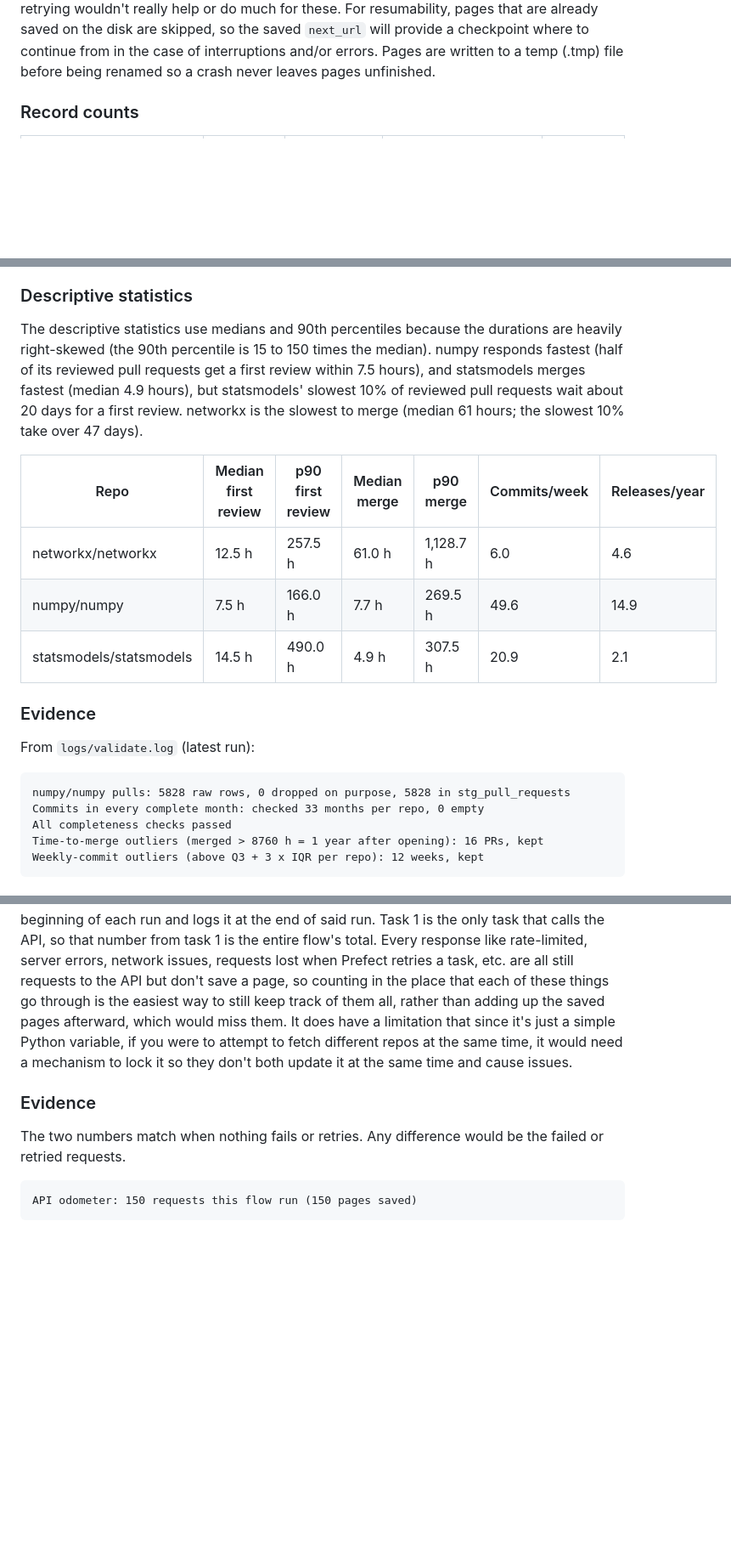
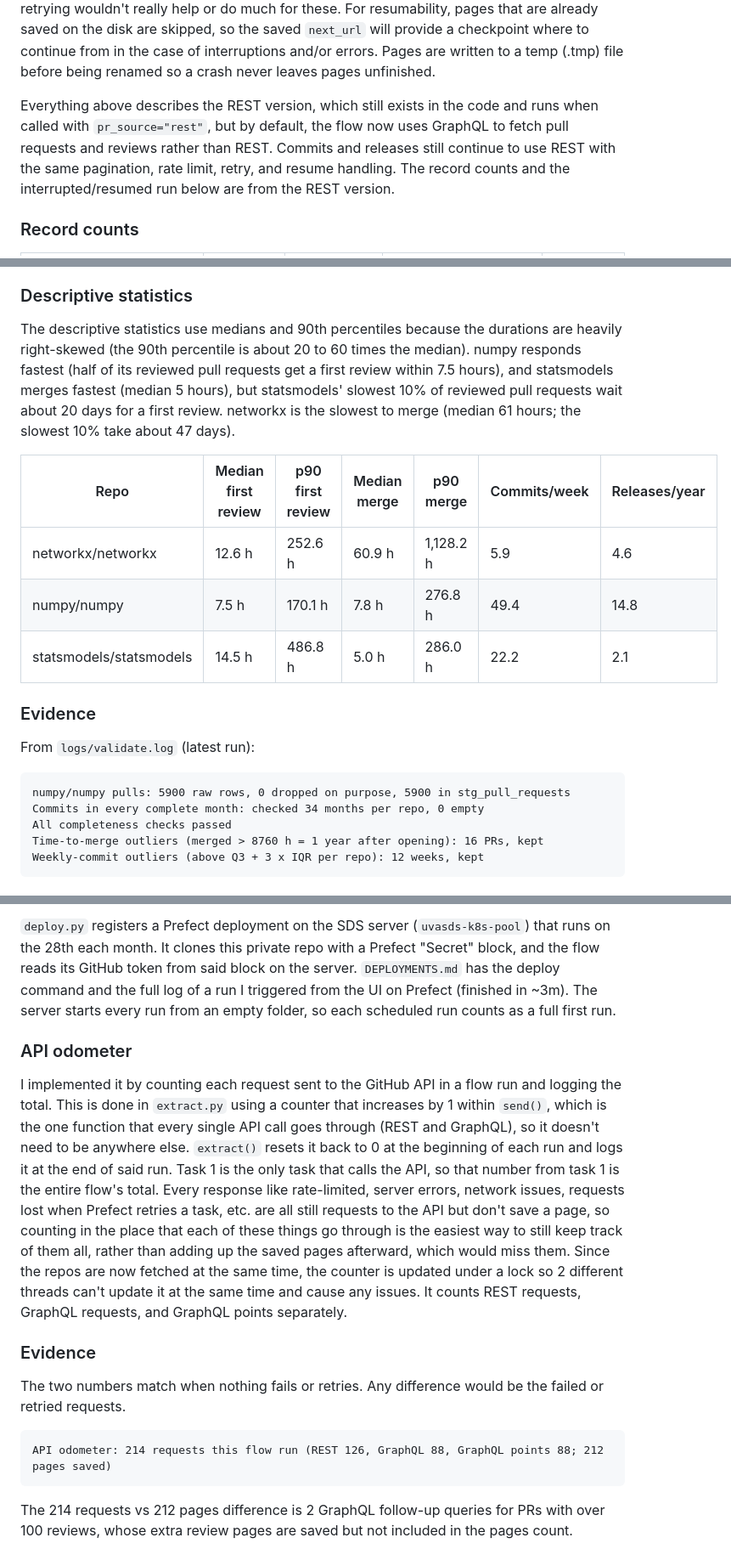
Before and after one commit to nhorton06/ds3022-data-project-2, a Markdown page: README.md, 3 parts joined by grey strips. Shown at 85% size. Drawn GitHub-style; blank space fills up the shorter version.

````diff
--- a/README.md
+++ b/README.md
@@ -67,6 +70,11 @@ with a base backoff of 10 seconds, doubling with each retry. Other errors, such
 retrying wouldn't really help or do much for these. For resumability, pages that are already saved on the disk
 are skipped, so the saved `next_url` will provide a checkpoint where to continue from in the case of interruptions and/or
 errors. Pages are written to a temp (.tmp) file before being renamed so a crash never leaves pages unfinished.
+
+Everything above describes the REST version, which still exists in the code and runs when called with `pr_source="rest"`,
+but by default, the flow now uses GraphQL to fetch pull requests and reviews rather than REST. Commits and releases still
+continue to use REST with the same pagination, rate limit, retry, and resume handling. The record counts and the
+interrupted/resumed run below are from the REST version.
 
 ### Record counts
 
@@ -276,23 +284,23 @@ were already excluded), not data errors.
 ### Descriptive statistics
 
 The descriptive statistics use medians and 90th percentiles because the durations are heavily right-skewed (the 90th
-percentile is 15 to 150 times the median). numpy responds fastest (half of its reviewed pull requests get a first review
-within 7.5 hours), and statsmodels merges fastest (median 4.9 hours), but statsmodels' slowest 10% of reviewed pull
-requests wait about 20 days for a first review. networkx is the slowest to merge (median 61 hours; the slowest 10% take over 47 days).
+percentile is about 20 to 60 times the median). numpy responds fastest (half of its reviewed pull requests get a first review
+within 7.5 hours), and statsmodels merges fastest (median 5 hours), but statsmodels' slowest 10% of reviewed pull
+requests wait about 20 days for a first review. networkx is the slowest to merge (median 61 hours; the slowest 10% take about 47 days).
 
 | Repo | Median first review | p90 first review | Median merge | p90 merge | Commits/week | Releases/year |
 | --- | --- | --- | --- | --- | --- | --- |
-| networkx/networkx | 12.5 h | 257.5 h | 61.0 h | 1,128.7 h | 6.0 | 4.6 |
-| numpy/numpy | 7.5 h | 166.0 h | 7.7 h | 269.5 h | 49.6 | 14.9 |
-| statsmodels/statsmodels | 14.5 h | 490.0 h | 4.9 h | 307.5 h | 20.9 | 2.1 |
+| networkx/networkx | 12.6 h | 252.6 h | 60.9 h | 1,128.2 h | 5.9 | 4.6 |
+| numpy/numpy | 7.5 h | 170.1 h | 7.8 h | 276.8 h | 49.4 | 14.8 |
+| statsmodels/statsmodels | 14.5 h | 486.8 h | 5.0 h | 286.0 h | 22.2 | 2.1 |
 
 ### Evidence
 
 From `logs/validate.log` (latest run):
 
 ```
-numpy/numpy pulls: 5828 raw rows, 0 dropped on purpose, 5828 in stg_pull_requests
-Commits in every complete month: checked 33 months per repo, 0 empty
+numpy/numpy pulls: 5900 raw rows, 0 dropped on purpose, 5900 in stg_pull_requests
+Commits in every complete month: checked 34 months per repo, 0 empty
 All completeness checks passed
 Time-to-merge outliers (merged > 8760 h = 1 year after opening): 16 PRs, kept
 Weekly-commit outliers (above Q3 + 3 x IQR per repo): 12 weeks, kept
@@ -429,15 +468,28 @@ is the one function that every single API call goes through, so it doesn't need
+`deploy.py` registers a Prefect deployment on the SDS server (`uvasds-k8s-pool`) that runs on the 28th each month. It
+clones this private repo with a Prefect "Secret" block, and the flow reads its GitHub token from said block on the server.
+`DEPLOYMENTS.md` has the deploy command and the full log of a run I triggered from the UI on Prefect (finished in ~3m). The
+server starts every run from an empty folder, so each scheduled run counts as a full first run.
+
+### API odometer
+
+I implemented it by counting each request sent to the GitHub API in a
+flow run and logging the total. This is done in `extract.py` using a counter that increases by 1 within `send()`, which
+is the one function that every single API call goes through (REST and GraphQL), so it doesn't need to be anywhere else. `extract()` resets it
 back to 0 at the beginning of each run and logs it at the end of said run. Task 1 is the only task that calls the API, so
 that number from task 1 is the entire flow's total. Every response like rate-limited, server errors, network issues, requests lost when Prefect retries a task,
 etc. are all still requests to the API but don't save a page, so counting in the place that each of these things go
 through is the easiest way to still keep track of them all, rather than adding up the saved pages afterward, which
-would miss them. It does have a limitation that since it's
-just a simple Python variable, if you were to attempt to fetch different repos at the same time, it would need a mechanism
-to lock it so they don't both update it at the same time and cause issues.
+would miss them. Since the repos are now fetched at the same time, the counter is updated under a lock so 2 different
+threads can't update it at the same time and cause any issues. It counts REST requests, GraphQL requests, and GraphQL
+points separately.
 
 ### Evidence
 
 The two numbers match when nothing fails or retries. Any difference would be the failed or retried requests.
 
 ```
-API odometer: 150 requests this flow run (150 pages saved)
+API odometer: 214 requests this flow run (REST 126, GraphQL 88, GraphQL points 88; 212 pages saved)
 ```
+
+The 214 requests vs 212 pages difference is 2 GraphQL follow-up queries for PRs with over 100 reviews, whose
+extra review pages are saved but not included in the pages count.
````
Also changed, not shown: other parts of README.md (+57 -23 lines), CHECKLIST.md (+1 -1 lines), plots/dimension_profile.png, plots/monthly_trends.png, plots/review_vs_merge.png.
